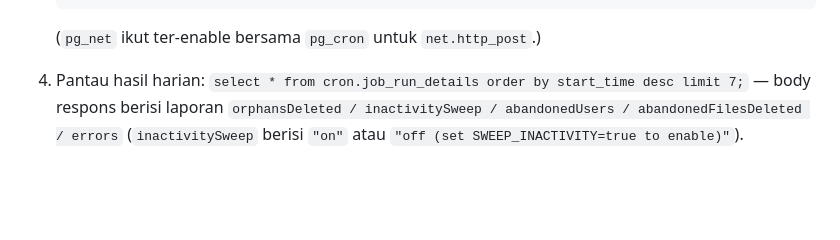
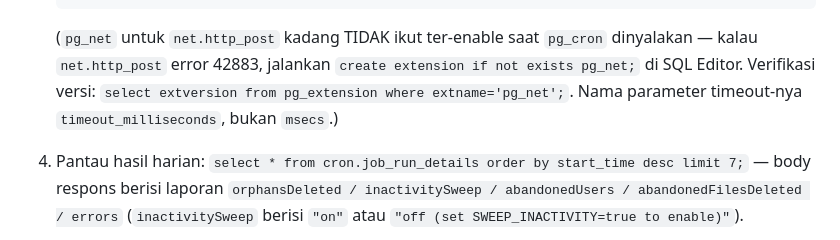
Before and after one commit to akhyarulf/nyasar, a Markdown page: supabase/README.md, the part around the change. GitHub-like rendering; blank space fills up the shorter version.

Commit message:
docs: note pg_net must be enabled separately and correct timeout param
Cron schedule is now live (verified from phone 2026-09-28). Real-world
setup showed pg_net is not auto-enabled with pg_cron and the parameter
is timeout_milliseconds — both gotchas recorded for future setup.

🤖 Generated with Codebuff
Co-Authored-By: Codebuff <noreply@codebuff.com>

````diff
--- a/supabase/README.md
+++ b/supabase/README.md
@@ -74,7 +74,11 @@ saat user delete route / discard activity / hapus akun. Yang tersisa:
    );
    ```
 
-   (`pg_net` ikut ter-enable bersama `pg_cron` untuk `net.http_post`.)
+   (`pg_net` untuk `net.http_post` kadang TIDAK ikut ter-enable saat
+   `pg_cron` dinyalakan — kalau `net.http_post` error 42883, jalankan
+   `create extension if not exists pg_net;` di SQL Editor. Verifikasi
+   versi: `select extversion from pg_extension where extname='pg_net';`.
+   Nama parameter timeout-nya `timeout_milliseconds`, bukan `msecs`.)
 
 4. Pantau hasil harian: `select * from cron.job_run_details order by
    start_time desc limit 7;` — body respons berisi laporan
````
